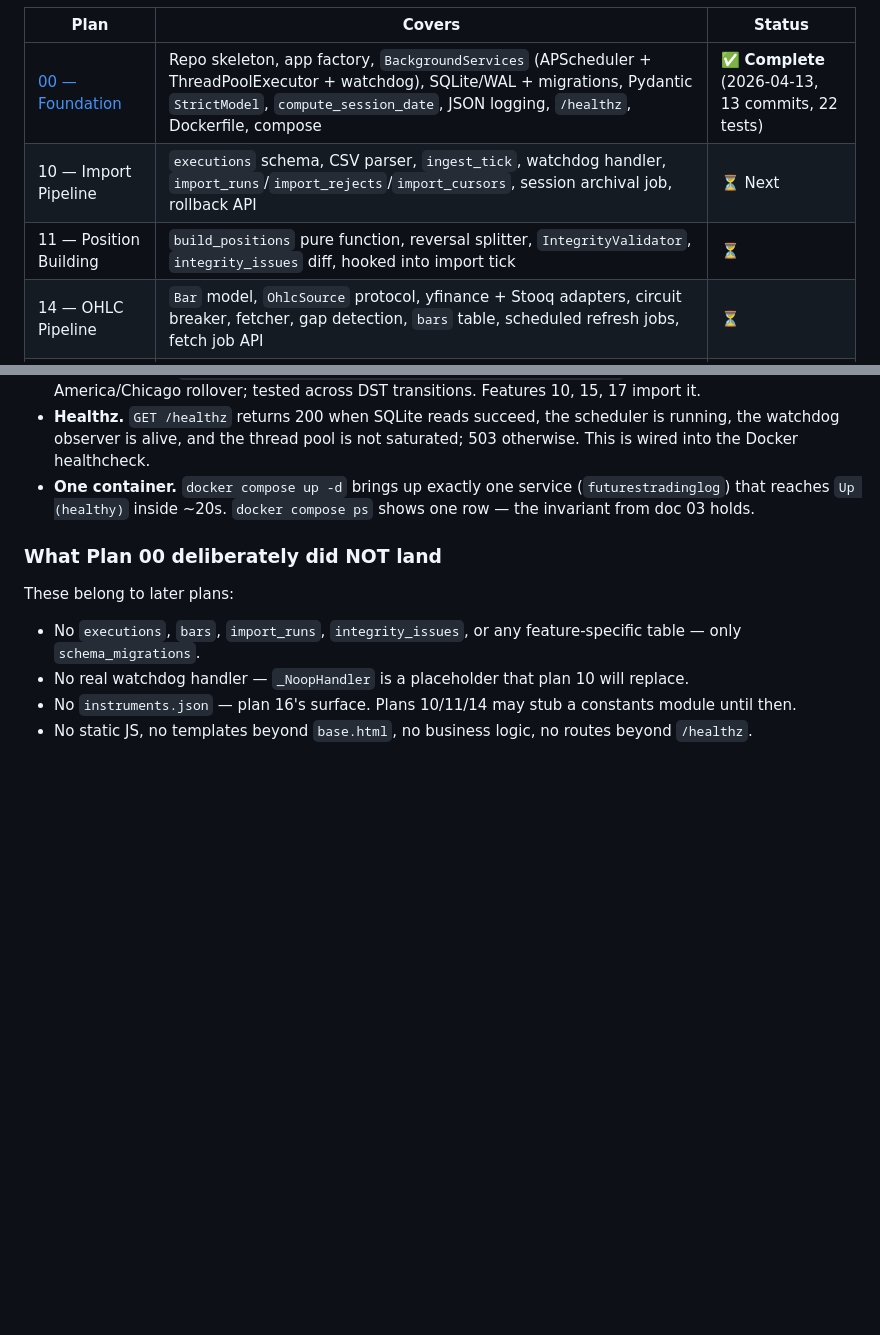
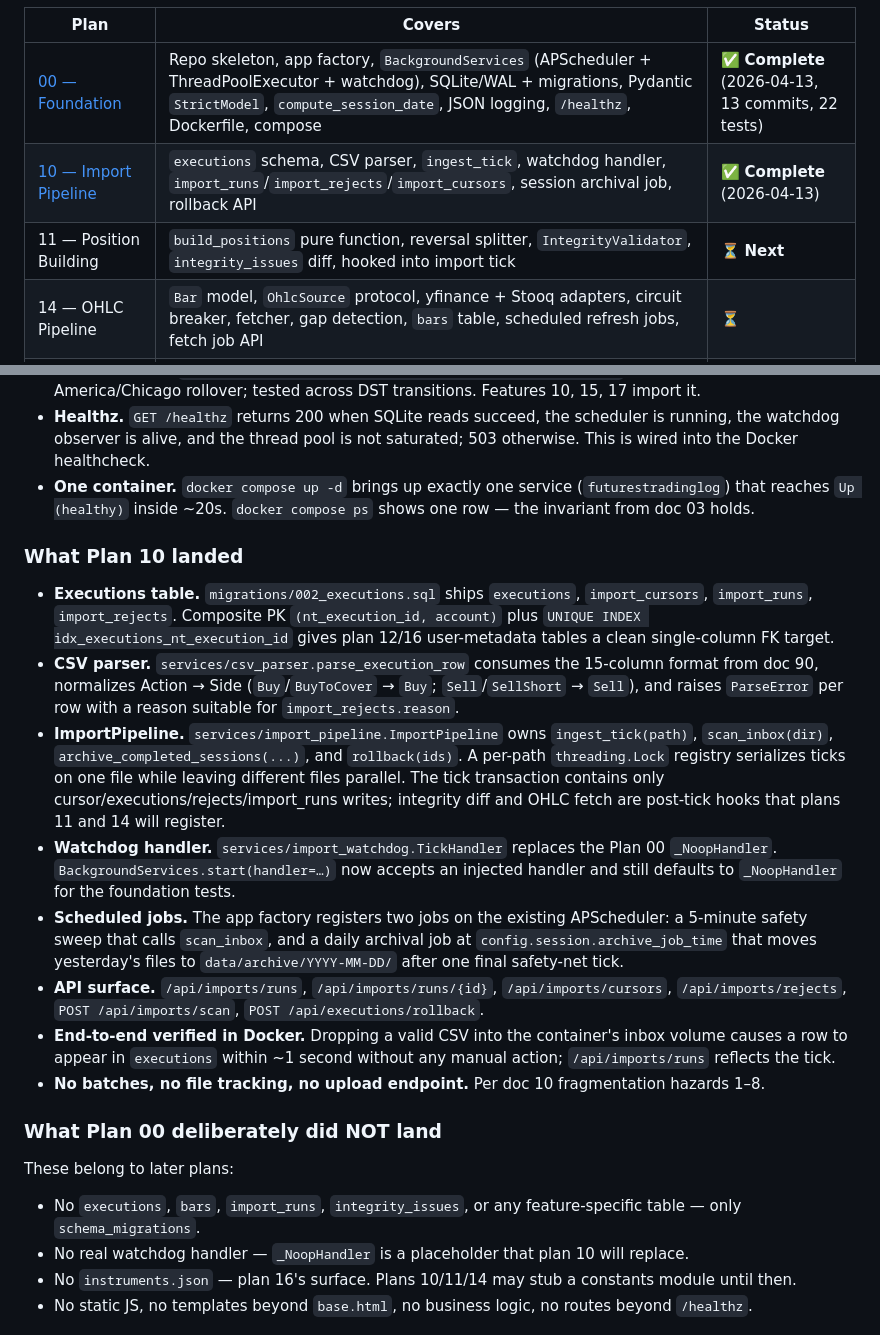
Before and after one commit to qsor27/NinjaFuturesLogger, a Markdown page: docs/rebuild-spec/00-README.md, 2 parts joined by grey strips. Drawn GitHub-style; blank space fills up the shorter version.

Commit message:
docs(rebuild-spec): record Plan 10 completion

```diff
--- a/docs/rebuild-spec/00-README.md
+++ b/docs/rebuild-spec/00-README.md
@@ -68,8 +68,8 @@ Implementation is split into **phased plans**, one per spec feature, written and
 | Plan | Covers | Status |
 |---|---|---|
 | [00 — Foundation](../superpowers/plans/2026-04-13-00-foundation.md) | Repo skeleton, app factory, `BackgroundServices` (APScheduler + ThreadPoolExecutor + watchdog), SQLite/WAL + migrations, Pydantic `StrictModel`, `compute_session_date`, JSON logging, `/healthz`, Dockerfile, compose | ✅ **Complete** (2026-04-13, 13 commits, 22 tests) |
-| 10 — Import Pipeline | `executions` schema, CSV parser, `ingest_tick`, watchdog handler, `import_runs`/`import_rejects`/`import_cursors`, session archival job, rollback API | ⏳ Next |
-| 11 — Position Building | `build_positions` pure function, reversal splitter, `IntegrityValidator`, `integrity_issues` diff, hooked into import tick | ⏳ |
+| [10 — Import Pipeline](../superpowers/plans/2026-04-13-10-import-pipeline.md) | `executions` schema, CSV parser, `ingest_tick`, watchdog handler, `import_runs`/`import_rejects`/`import_cursors`, session archival job, rollback API | ✅ **Complete** (2026-04-13) |
+| 11 — Position Building | `build_positions` pure function, reversal splitter, `IntegrityValidator`, `integrity_issues` diff, hooked into import tick | ⏳ **Next** |
 | 14 — OHLC Pipeline | `Bar` model, `OhlcSource` protocol, yfinance + Stooq adapters, circuit breaker, fetcher, gap detection, `bars` table, scheduled refresh jobs, fetch job API | ⏳ |
 | 12 — Browsing | `/positions` list and detail, `execution_notes`, `execution_flags`, link groups, JSON APIs, shell templates + vanilla JS | ⏳ |
 | 13 — Charting | `PriceChart.js`, embed in detail page, markers, timeframe selector, fetch-now CTA, delayed-data banner | ⏳ |
@@ -86,6 +86,17 @@ Implementation is split into **phased plans**, one per spec feature, written and
 - **Healthz.** `GET /healthz` returns 200 when SQLite reads succeed, the scheduler is running, the watchdog observer is alive, and the thread pool is not saturated; 503 otherwise. This is wired into the Docker healthcheck.
 - **One container.** `docker compose up -d` brings up exactly one service (`futurestradinglog`) that reaches `Up (healthy)` inside ~20s. `docker compose ps` shows one row — the invariant from doc 03 holds.
 
+### What Plan 10 landed
+
+- **Executions table.** `migrations/002_executions.sql` ships `executions`, `import_cursors`, `import_runs`, `import_rejects`. Composite PK `(nt_execution_id, account)` plus `UNIQUE INDEX idx_executions_nt_execution_id` gives plan 12/16 user-metadata tables a clean single-column FK target.
+- **CSV parser.** `services/csv_parser.parse_execution_row` consumes the 15-column format from doc 90, normalizes Action → Side (`Buy`/`BuyToCover` → `Buy`; `Sell`/`SellShort` → `Sell`), and raises `ParseError` per row with a reason suitable for `import_rejects.reason`.
+- **ImportPipeline.** `services/import_pipeline.ImportPipeline` owns `ingest_tick(path)`, `scan_inbox(dir)`, `archive_completed_sessions(...)`, and `rollback(ids)`. A per-path `threading.Lock` registry serializes ticks on one file while leaving different files parallel. The tick transaction contains only cursor/executions/rejects/import_runs writes; integrity diff and OHLC fetch are post-tick hooks that plans 11 and 14 will register.
+- **Watchdog handler.** `services/import_watchdog.TickHandler` replaces the Plan 00 `_NoopHandler`. `BackgroundServices.start(handler=…)` now accepts an injected handler and still defaults to `_NoopHandler` for the foundation tests.
+- **Scheduled jobs.** The app factory registers two jobs on the existing APScheduler: a 5-minute safety sweep that calls `scan_inbox`, and a daily archival job at `config.session.archive_job_time` that moves yesterday's files to `data/archive/YYYY-MM-DD/` after one final safety-net tick.
+- **API surface.** `/api/imports/runs`, `/api/imports/runs/{id}`, `/api/imports/cursors`, `/api/imports/rejects`, `POST /api/imports/scan`, `POST /api/executions/rollback`.
+- **End-to-end verified in Docker.** Dropping a valid CSV into the container's inbox volume causes a row to appear in `executions` within ~1 second without any manual action; `/api/imports/runs` reflects the tick.
+- **No batches, no file tracking, no upload endpoint.** Per doc 10 fragmentation hazards 1–8.
+
 ### What Plan 00 deliberately did NOT land
 
 These belong to later plans:
```
